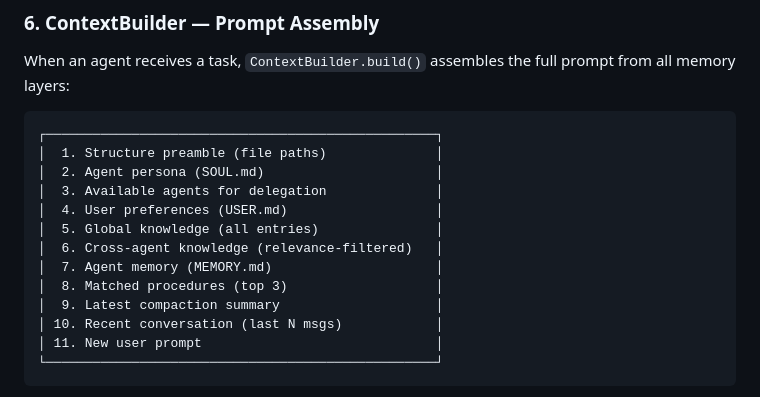
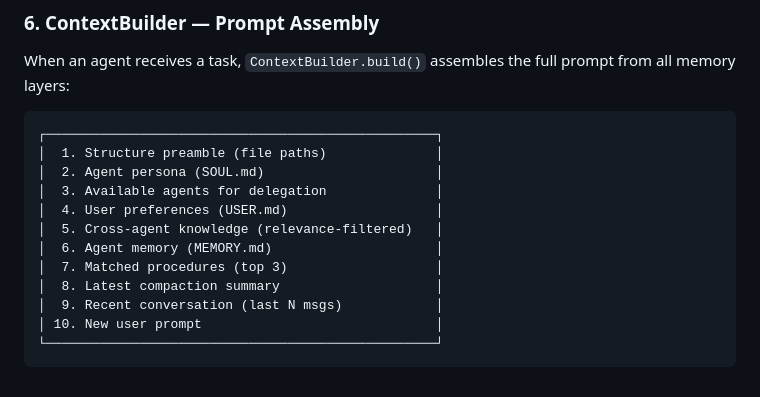
Before and after one commit to NickGuAI/g3lobster, a Markdown page: docs/memory-architecture.md, the part around the change. GitHub-like rendering.

Commit message:
fix(gammawave): correct docs diagram for #81 — remove stale layer entry
Co-Authored-By: Claude Opus 4.6 <noreply@anthropic.com>

````diff
--- a/docs/memory-architecture.md
+++ b/docs/memory-architecture.md
@@ -188,13 +188,12 @@ When an agent receives a task, `ContextBuilder.build()` assembles the full promp
 │  2. Agent persona (SOUL.md)                      │
 │  3. Available agents for delegation              │
 │  4. User preferences (USER.md)                   │
-│  5. Global knowledge (all entries)               │
-│  6. Cross-agent knowledge (relevance-filtered)   │
-│  7. Agent memory (MEMORY.md)                     │
-│  8. Matched procedures (top 3)                   │
-│  9. Latest compaction summary                    │
-│ 10. Recent conversation (last N msgs)            │
-│ 11. New user prompt                              │
+│  5. Cross-agent knowledge (relevance-filtered)   │
+│  6. Agent memory (MEMORY.md)                     │
+│  7. Matched procedures (top 3)                   │
+│  8. Latest compaction summary                    │
+│  9. Recent conversation (last N msgs)            │
+│ 10. New user prompt                              │
 └──────────────────────────────────────────────────┘
 ```
 
````
